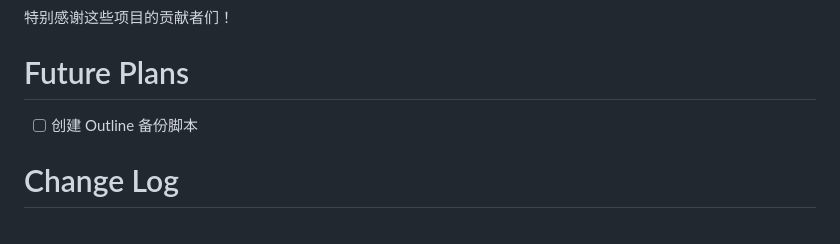
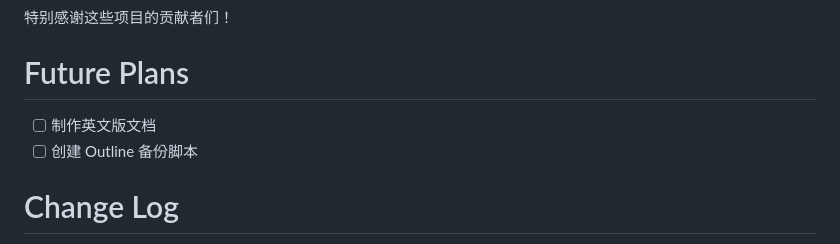
Before and after one commit to jiang-taibai/deploy-outline-via-nginx, a Markdown page: README.md, the part around the change. Drawn GitHub-style.

```diff
--- a/README.md
+++ b/README.md
@@ -119,6 +119,7 @@ X. Change Log
 
 # Future Plans
 
+- [ ] 制作英文版文档
 - [ ] 创建 Outline 备份脚本
 
 # Change Log
```
